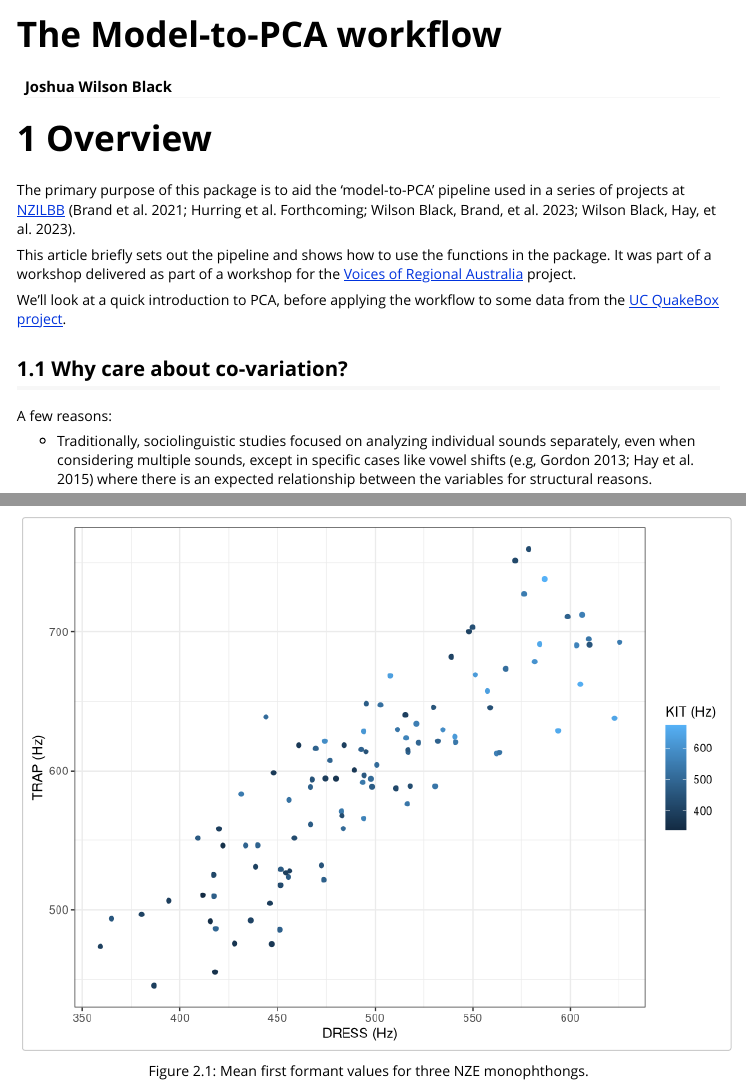
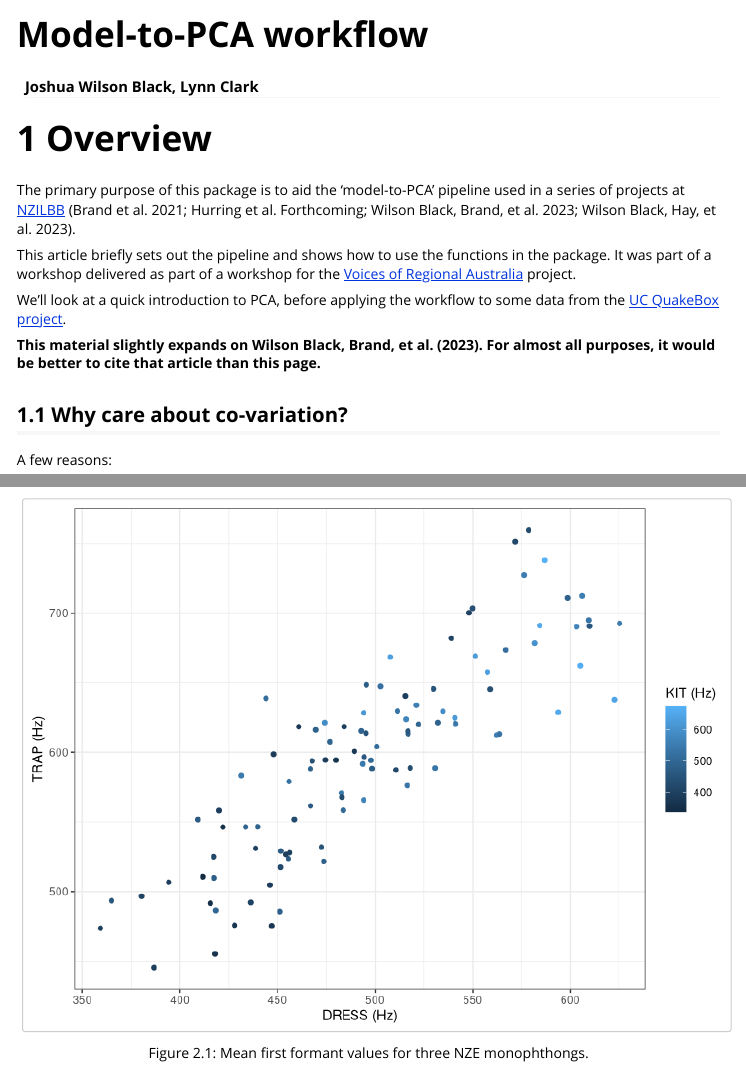
Before and after one commit to nzilbb/nzilbb_vowels, an R Markdown document (vignettes/articles/Model-to-PCA-workflow.Rmd): the page in a window 1100 px wide, from its top, and a second part further down, joined at a grey line. Rendered offline with R 4.5, knitr and Pandoc, with nearby package versions; code that draws random numbers runs with fixed seeds of ours; some code elsewhere in the file could not run offline.

Commit message:
Minor article fixes.

```diff
--- a/vignettes/articles/Model-to-PCA-workflow.Rmd
+++ b/vignettes/articles/Model-to-PCA-workflow.Rmd
@@ -1,15 +1,15 @@
 ---
-title: "The Model-to-PCA workflow"
+title: "Model-to-PCA workflow"
 output:
     bookdown::html_document2:
       base_format: rmarkdown::html_vignette
+author: "Joshua Wilson Black, Lynn Clark"
 resource_files:
   - data/QB1_anon.rds
   - data/QB1_preds.rds
   - data/QB1_intercepts.rds
 pkgdown:
   as_is: true
-author: "Joshua Wilson Black"
 bibliography:
   - references.bib
   - grateful-refs.bib
@@ -34,6 +34,9 @@ the [Voices of Regional Australia](https://researchportalplus.anu.edu.au/en/proj
 
 We'll look at a quick introduction to PCA, before applying the workflow to
 some data from the [UC QuakeBox project](https://quakestudies.canterbury.ac.nz/store/collection/235).
+
+**This material slightly expands on @wilsonblackUsingPrincipalComponent2023.**
+**For almost all purposes, it would be better to cite that article than this** **page.**
 
 ## Why care about co-variation?
 
```
Also changed, not shown: vignettes/articles/Rotation.Rmd (+3 -3 lines), vignettes/articles/Model-to-PCA-workflow.Rmd (2 more changed lines).
